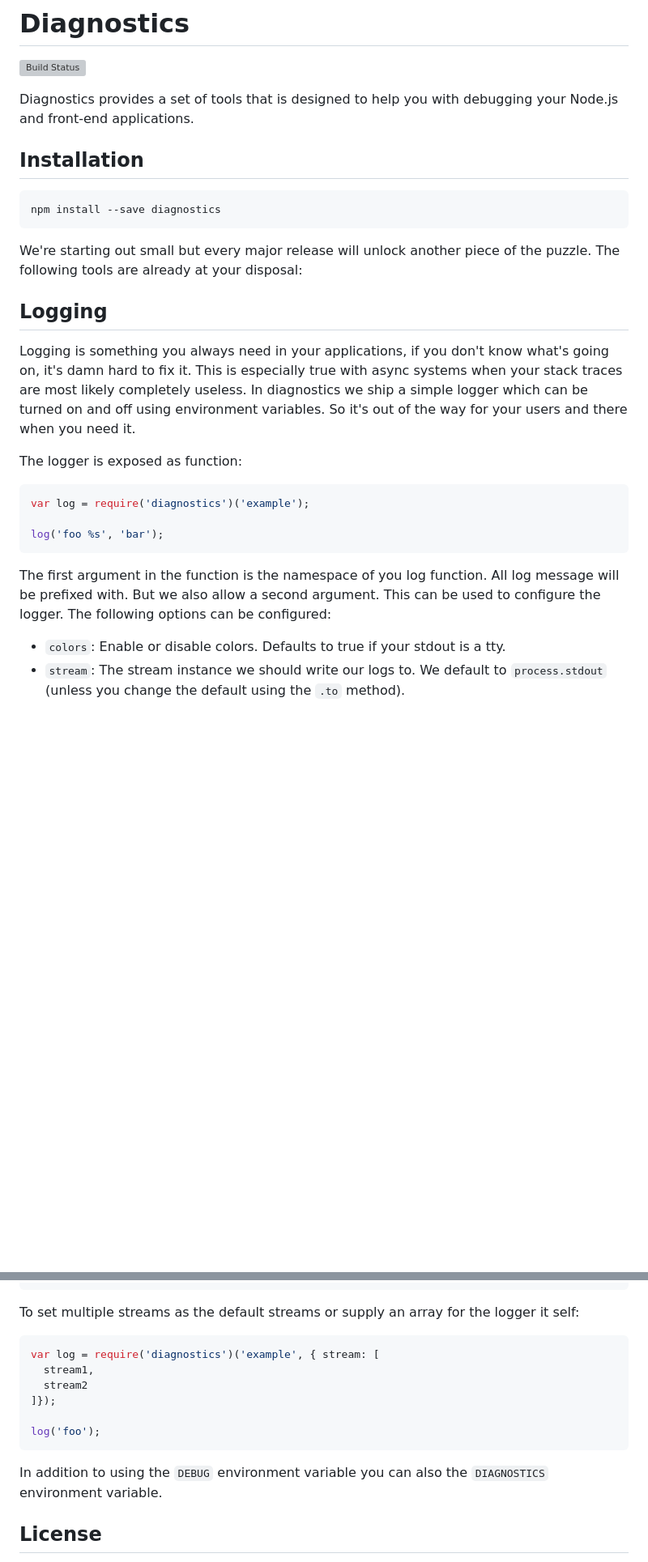
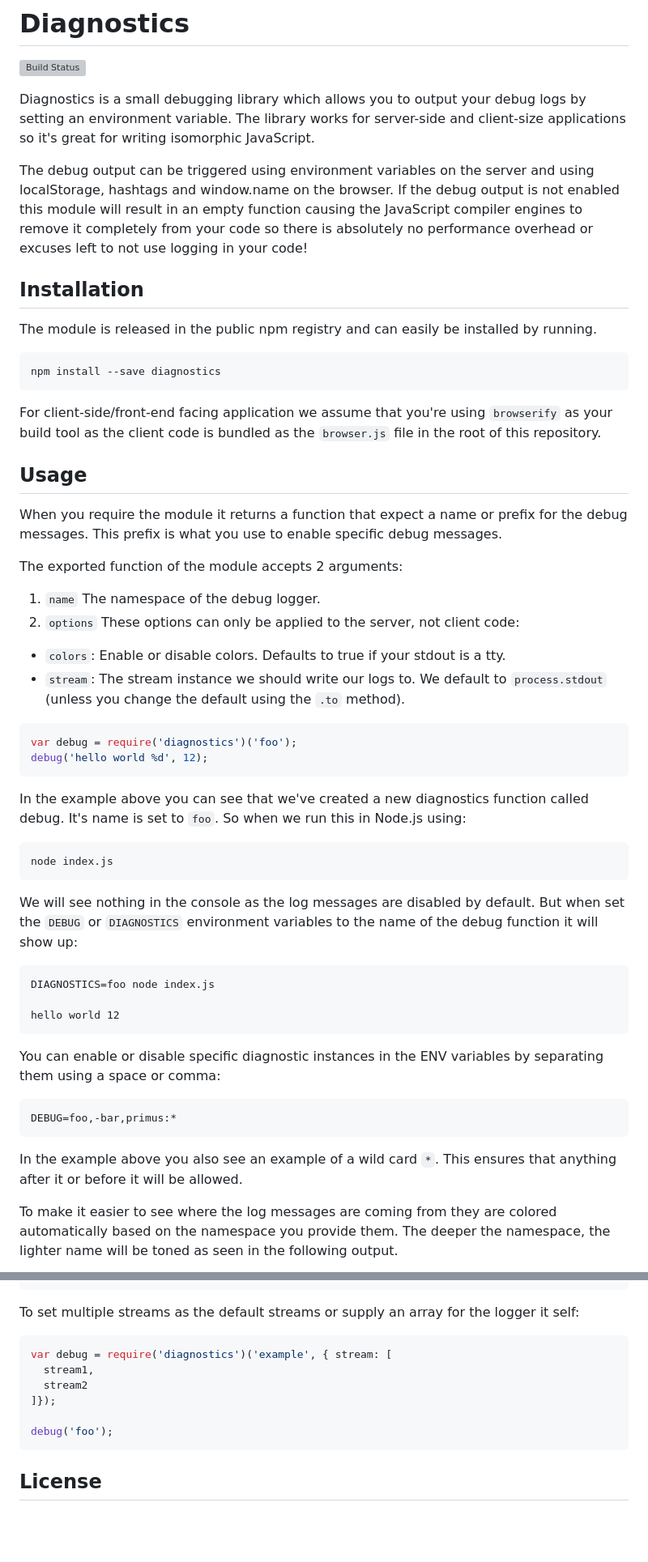
Before and after one commit to 3rd-Eden/diagnostics, a Markdown page: README.md, 2 parts joined by grey strips. Shown at 81% size. Rendered like a GitHub page; blank space fills up the shorter version; grey boxes are pictures that could not be loaded.

Commit message:
[doc] Rewrite the docs - document all the options

````diff
--- a/README.md
+++ b/README.md
@@ -2,39 +2,77 @@
 
 [![Build Status](https://travis-ci.org/3rd-Eden/diagnostics.svg?branch=master)](https://travis-ci.org/3rd-Eden/diagnostics)
 
-Diagnostics provides a set of tools that is designed to help you with debugging
-your Node.js and front-end applications.
+Diagnostics is a small debugging library which allows you to output your debug
+logs by setting an environment variable. The library works for server-side and
+client-size applications so it's great for writing isomorphic JavaScript.
+
+The debug output can be triggered using environment variables on the server and
+using localStorage, hashtags and window.name on the browser. If the debug output
+is not enabled this module will result in an empty function causing the
+JavaScript compiler engines to remove it completely from your code so there is
+absolutely no performance overhead or excuses left to not use logging in your
+code!
 
 ## Installation
+
+The module is released in the public npm registry and can easily be installed by
+running.
 
 ```
 npm install --save diagnostics
 ```
 
-We're starting out small but every major release will unlock another piece of
-the puzzle. The following tools are already at your disposal:
+For client-side/front-end facing application we assume that you're using
+`browserify` as your build tool as the client code is bundled as the
+`browser.js` file in the root of this repository.
 
-## Logging
+## Usage
 
-Logging is something you always need in your applications, if you don't know
-what's going on, it's damn hard to fix it. This is especially true with async
-systems when your stack traces are most likely completely useless. In
-diagnostics we ship a simple logger which can be turned on and off using
-environment variables. So it's out of the way for your users and there when you
-need it.
+When you require the module it returns a function that expect a name or prefix
+for the debug messages. This prefix is what you use to enable specific debug
+messages.
 
-The logger is exposed as function:
+The exported function of the module accepts 2 arguments:
+
+1. `name` The namespace of the debug logger.
+2. `options` These options can only be applied to the server, not client code:
+  - `colors`: Enable or disable colors. Defaults to true if your stdout is a tty.
+  - `stream`: The stream instance we should write our logs to. We default to
+    `process.stdout` (unless you change the default using the `.to` method).
 
 ```js
-var log = require('diagnostics')('example');
-
-log('foo %s', 'bar');
+var debug = require('diagnostics')('foo');
+debug('hello world %d', 12);
 ```
 
-The first argument in the function is the namespace of you log function. All log
-message will be prefixed with. But we also allow a second argument. This can be
-used to configure the logger. The following options can be configured:
+In the example above you can see that we've created a new diagnostics function
+called debug. It's name is set to `foo`. So when we run this in Node.js using:
 
-- `colors`: Enable or disable colors. Defaults to true if your stdout is a tty.
-- `stream`: The stream instance we should write our logs to. We default to
-  `process.stdout` (unless you change the default using the `.to` method).
+```
+node index.js
+```
+
+We will see nothing in the console as the log messages are disabled by default.
+But when set the `DEBUG` or `DIAGNOSTICS` environment variables to the name of
+the debug function it will show up:
+
+```
+DIAGNOSTICS=foo node index.js
+
+hello world 12
+```
+
+You can enable or disable specific diagnostic instances in the ENV variables by
+separating them using a space or comma:
+
+```
+DEBUG=foo,-bar,primus:*
+```
+
+In the example above you also see an example of a wild card `*`. This ensures
+that anything after it or before it will be allowed.
+
+To make it easier to see where the log messages are coming from they are
+colored automatically based on the namespace you provide them. The deeper the
+namespace, the lighter name will be toned as seen in the following output.
+
@@ -58,16 +119,13 @@ To set multiple streams as the default streams or supply an array for the logger
 it self:
 
 ```js
-var log = require('diagnostics')('example', { stream: [
+var debug = require('diagnostics')('example', { stream: [
   stream1,
   stream2
 ]});
 
-log('foo');
+debug('foo');
 ```
-
-In addition to using the `DEBUG` environment variable you can also the
-`DIAGNOSTICS` environment variable.
 
 ## License
 
````
Also changed, not shown: other parts of README.md (+24 -1 lines), output.PNG (added).
